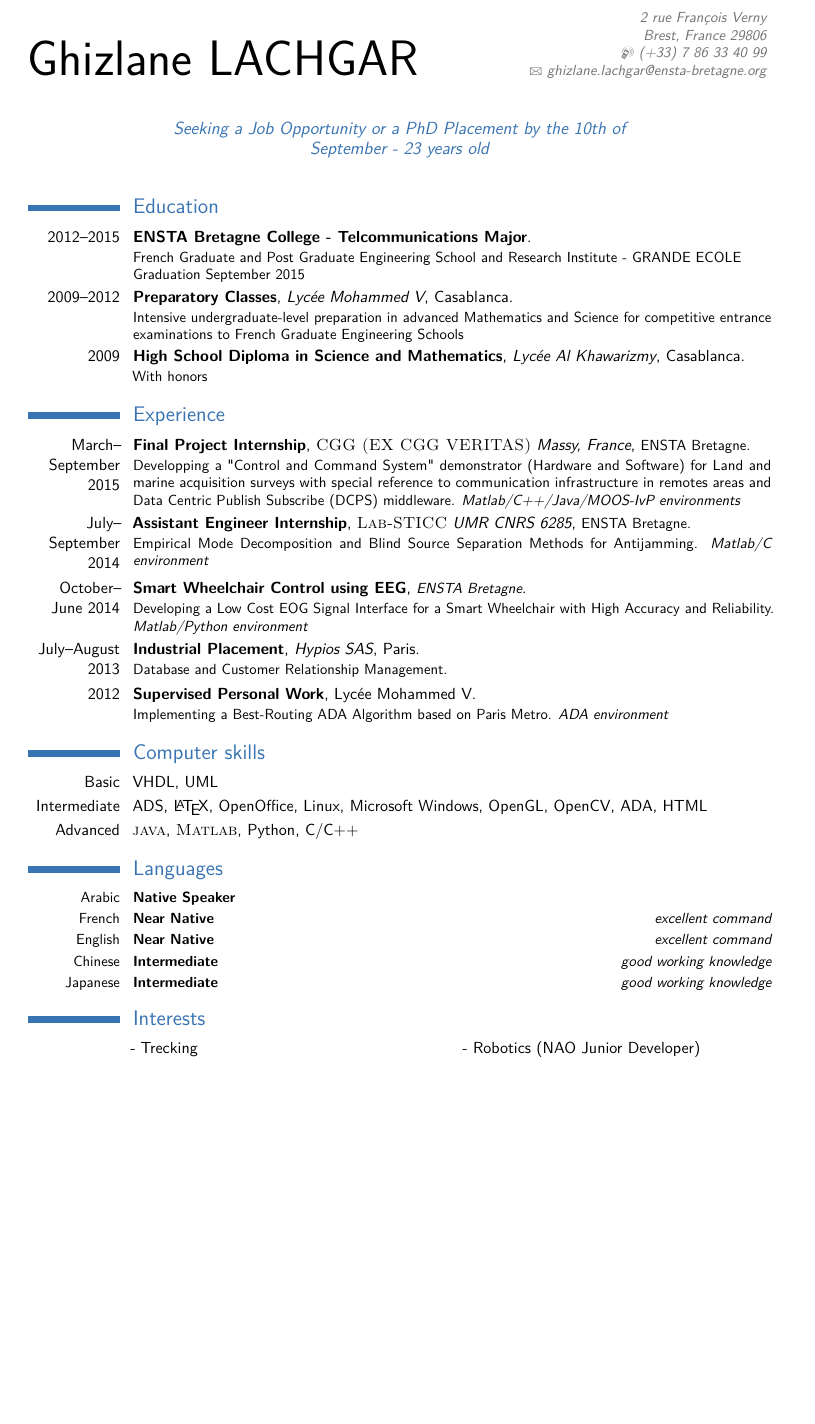
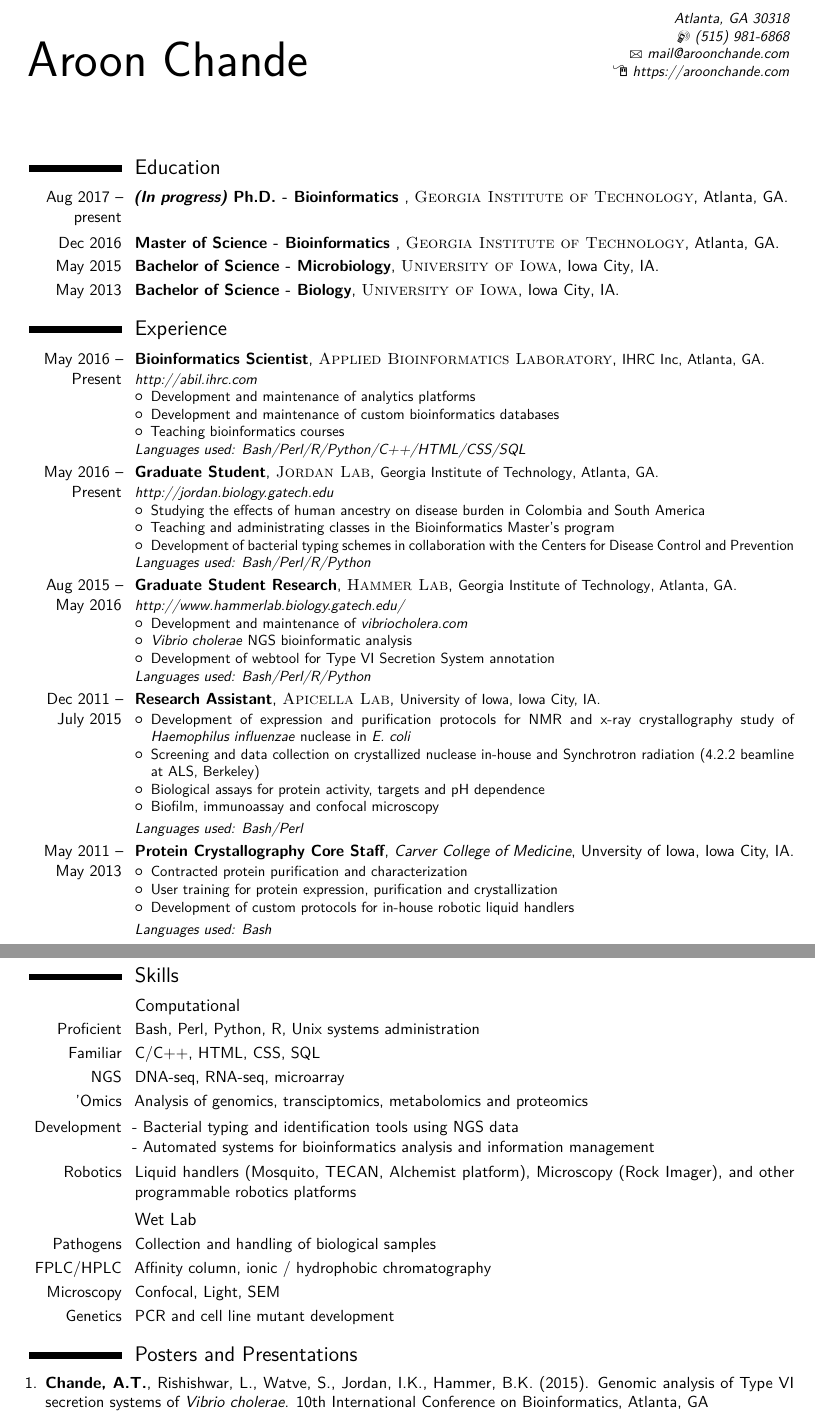
Before and after one commit to ar0ch/cv, a LaTeX CV (main.tex): part of the page before the commit and two parts of pages 1 and 2 of 3 after it, the two joined at a grey line, cut at the place of the change, the shorter picture padded with empty space. Compiled offline with pdfLaTeX.

Commit message:
Update on Overleaf.

```diff
--- a/main.tex
+++ b/main.tex
@@ -23,13 +23,12 @@
 %	PACKAGES AND OTHER DOCUMENT CONFIGURATIONS
 %----------------------------------------------------------------------------------------
 
-\documentclass[11pt,a4paper,sans]{moderncv} % Font sizes: 10, 11, or 12; paper sizes: a4paper, letterpaper, a5paper, legalpaper, executivepaper or landscape; font families: sans or roman
+\documentclass[11pt,letterpaper,sans]{moderncv} % Font sizes: 10, 11, or 12; paper sizes: a4paper, letterpaper, a5paper, legalpaper, executivepaper or landscape; font families: sans or roman
 
 \moderncvstyle{classic} % CV theme - options include: 'casual' (default), 'classic', 'oldstyle' and 'banking'
-\moderncvcolor{blue} % CV color - options include: 'blue' (default), 'orange', 'green', 'red', 'purple', 'grey' and 'black'
+\moderncvcolor{black} % CV color - options include: 'blue' (default), 'orange', 'green', 'red', 'purple', 'grey' and 'black'
 
-\usepackage{lipsum} % Used for inserting dummy 'Lorem ipsum' text into the template
-
+\usepackage{etaremune}
 \usepackage[scale=0.85]{geometry} % Reduce document margins
 %\setlength{\hintscolumnwidth}{3cm} % Uncomment to change the width of the dates column
 %\setlength{\makecvtitlenamewidth}{10cm} % For the 'classic' style, uncomment to adjust the width of the space allocated to your name
@@ -65,11 +60,10 @@
 
 \section{Education}
 
-\cventry{2012--2015}{ENSTA Bretagne College - Telcommunications Major}{}{}{}{French Graduate and Post Graduate Engineering School and Research Institute - GRANDE ECOLE\\
-Graduation September 2015}  % Arguments not required can be left empty
-
-\cventry{2009--2012}{Preparatory Classes}{Lyc\'{e}e Mohammed V}{Casablanca}{}{Intensive undergraduate-level preparation in advanced Mathematics and Science for  competitive entrance examinations to French Graduate Engineering Schools}
-\cventry{2009}{High School Diploma in Science and Mathematics}{Lyc\'{e}e Al Khawarizmy}{Casablanca}{}{With honors}
+\cventry{Aug 2017 -- present}{\textit{(In progress)} Ph.D. - Bioinformatics }{\textsc{Georgia Institute of Technology}}{Atlanta}{GA}{}
+\cventry{Dec 2016}{Master of Science - Bioinformatics }{\textsc{Georgia Institute of Technology}}{Atlanta}{GA}{}
+\cventry{May 2015}{Bachelor of Science - Microbiology}{\textsc{University of Iowa}}{Iowa City}{IA}{}
+\cventry{May 2013}{Bachelor of Science - Biology}{\textsc{University of Iowa}}{Iowa City}{IA}{}
 
 
 %----------------------------------------------------------------------------------------
@@ -78,60 +72,74 @@ Graduation September 2015}  % Arguments not required can be left empty
 
 \section{Experience}
 
-\cventry{March--September 2015}{Final Project Internship}{\textsc{CGG (EX CGG VERITAS)} Massy, France}{\small ENSTA Bretagne}{}{Developping a "Control and Command System" demonstrator (Hardware and Software) for Land and marine acquisition surveys with special reference to communication infrastructure in remotes areas and Data Centric Publish Subscribe (DCPS) middleware.
-\textit{Matlab/C++/Java/MOOS-IvP environments}}
+\cventry{May 2016 -- Present}{Bioinformatics Scientist}{\textsc{Applied Bioinformatics Laboratory}}{\small IHRC Inc}{Atlanta, GA}{
+\textit{http://abil.ihrc.com}
+\begin{itemize}
+\item Development and maintenance of analytics platforms
+\item Development and maintenance of custom bioinformatics databases
+\item Teaching bioinformatics courses
+\end{itemize}
+\textit{Languages used: Bash/Perl/R/Python/C++/HTML/CSS/SQL}}
 
-\cventry{July--September 2014}{Assistant Engineer Internship}{\textsc{Lab-STICC} UMR CNRS 6285}{\small ENSTA Bretagne}{}{Empirical Mode Decomposition and Blind Source Separation Methods for Antijamming.
-\textit{Matlab/C environment}}
+\cventry{May 2016 -- Present}{Graduate Student}{\textsc{Jordan Lab}}{\small Georgia Institute of Technology}{Atlanta, GA}{
+\textit{http://jordan.biology.gatech.edu}
+\begin{itemize}
+\item Studying the effects of human ancestry on disease burden in Colombia and South America
+\item Teaching and administrating classes in the Bioinformatics Master’s program
+\item Development of bacterial typing schemes in collaboration with the Centers for Disease Control and Prevention
+\end{itemize}
+\textit{Languages used: Bash/Perl/R/Python}}
 
-\cventry{October--June 2014}{Smart Wheelchair Control using EEG}{\small ENSTA Bretagne}{}{}{Developing a Low Cost EOG Signal Interface for a Smart Wheelchair with High Accuracy and Reliability. \textit{Matlab/Python environment}}
+\cventry{Aug 2015 -- May 2016}{Graduate Student Research}{\textsc{Hammer Lab}}{\small Georgia Institute of Technology}{Atlanta, GA}{
+\textit{http://www.hammerlab.biology.gatech.edu/}
+\begin{itemize}
+\item Development and maintenance of \textit{vibriocholera.com}
+\item \textit{Vibrio cholerae} NGS bioinformatic analysis
+\item Development of webtool for Type VI Secretion System annotation
+\end{itemize}
+\textit{Languages used: Bash/Perl/R/Python}}
 
-\cventry{July--August 2013}{Industrial Placement}{Hypios SAS}{Paris}{}{Database and Customer Relationship Management.}
+\cventry{Dec 2011 -- July 2015}{Research Assistant}{\textsc{Apicella Lab}}{\small University of Iowa}{Iowa City, IA}{
+\begin{itemize}
+\item Development of expression and purification protocols for NMR and x-ray crystallography study of \textit{Haemophilus influenzae} nuclease in \textit{E. coli}
+\item Screening and data collection on crystallized nuclease in-house and Synchrotron radiation (4.2.2 beamline at ALS, Berkeley)
+\item Biological assays for protein activity, targets and pH dependence
+\item Biofilm, immunoassay and confocal microscopy
+\end{itemize}
+\textit{Languages used: Bash/Perl}}
 
-\cventry{2012}{Supervised Personal Work}{}{Lyc\'{e}e Mohammed V}{}{Implementing a Best-Routing ADA Algorithm based on Paris Metro. \textit{ADA environment}}
+\cventry{May 2011 -- May 2013}{Protein Crystallography Core Staff}{Carver College of Medicine}{Unversity of Iowa}{Iowa City, IA}{
+\begin{itemize}
+\item Contracted protein purification and characterization
+\item User training for protein expression, purification and crystallization
+\item Development of custom protocols for in-house robotic liquid handlers
+\end{itemize}
+\textit{Languages used: Bash}}
 
-
-%----------------------------------------------------------------------------------------
-%	COMPUTER SKILLS SECTION
-%----------------------------------------------------------------------------------------
-
-\section{Computer skills}
-
-\cvitem{Basic}{VHDL, UML}
-\cvitem{Intermediate}{ADS, \LaTeX, OpenOffice, Linux, Microsoft Windows, OpenGL, OpenCV, ADA, HTML}
-\cvitem{Advanced}{\textsc{java}, \textsc{Matlab}, Python, C/C++}
-
-
-%----------------------------------------------------------------------------------------
-%	LANGUAGES SECTION
-%----------------------------------------------------------------------------------------
-
-\section{Languages}
-\begin{small}
-\cvitemwithcomment{Arabic}{Native Speaker}{}
-\cvitemwithcomment{French}{Near Native}{excellent command}
-\cvitemwithcomment{English}{Near Native}{excellent command}
-\cvitemwithcomment{Chinese}{Intermediate}{good working knowledge}
-\cvitemwithcomment{Japanese}{Intermediate}{good working knowledge}
-\end{small}
+\pagebreak
+\section{Skills}
+\subsection{Computational}
+\cvitem{Proficient}{Bash, Perl, Python, R, Unix systems administration}
+\cvitem{Familiar}{C/C++, HTML, CSS, SQL}
+\cvitem{NGS}{DNA-seq, RNA-seq, microarray}
+\cvitem{'Omics}{Analysis of genomics, transciptomics, metabolomics and proteomics}
+\cvitem{Development}{- Bacterial typing and identification tools using NGS data \newline- Automated systems for bioinformatics analysis and information management}
+\cvitem{Robotics}{Liquid handlers (Mosquito, TECAN, Alchemist platform),  Microscopy (Rock Imager), and other programmable robotics platforms}
+\subsection{Wet Lab}
+\cvitem{Pathogens}{Collection and handling of biological samples}
+\cvitem{FPLC/HPLC}{Affinity column, ionic / hydrophobic chromatography}
+\cvitem{Microscopy}{Confocal, Light, SEM}
+\cvitem{Genetics}{PCR and cell line mutant development}
 
 
 %----------------------------------------------------------------------------------------
 %	INTERESTS SECTION
 %----------------------------------------------------------------------------------------
-%\bigskip
-
-\section{Interests}
-
-\renewcommand{\listitemsymbol}{-~} % Changes the symbol used for lists
-
-\cvlistdoubleitem{Trecking}{Robotics (NAO Junior Developer)}
-%\cvlistdoubleitem{Robotics}{}
 
 
-%----------------------------------------------------------------------------------------
-%	COVER LETTER
-%----------------------------------------------------------------------------------------
+\section{Posters and Presentations}
 
-% To remove the cover letter, comment out this entire block
+\begin{etaremune}
+\item \textbf{Chande, A.T.}, Rishishwar, L., Watve, S., Jordan, I.K., Hammer, B.K. (2015). Genomic analysis of Type VI secretion systems of \textit{Vibrio cholerae}. 10th International Conference on Bioinformatics, Atlanta, GA
+\end{etaremune}
 
@@ -146,0 +159 @@ Graduation September 2015}  % Arguments not required can be left empty
+\item Watve, S. S., \textbf{Chande, A. T.}, Rishishwar, L., Mariño-Ramírez, L., Jordan, I. K., \& Hammer, B. K. (2016). Whole-Genome Sequences of 26 Vibrio cholerae Isolates. Genome Announcements, 4(6). doi:10.1128/genomeA.01396-16
```
Also changed, not shown: picture.jpg (deleted), main.tex (48 more changed lines).
